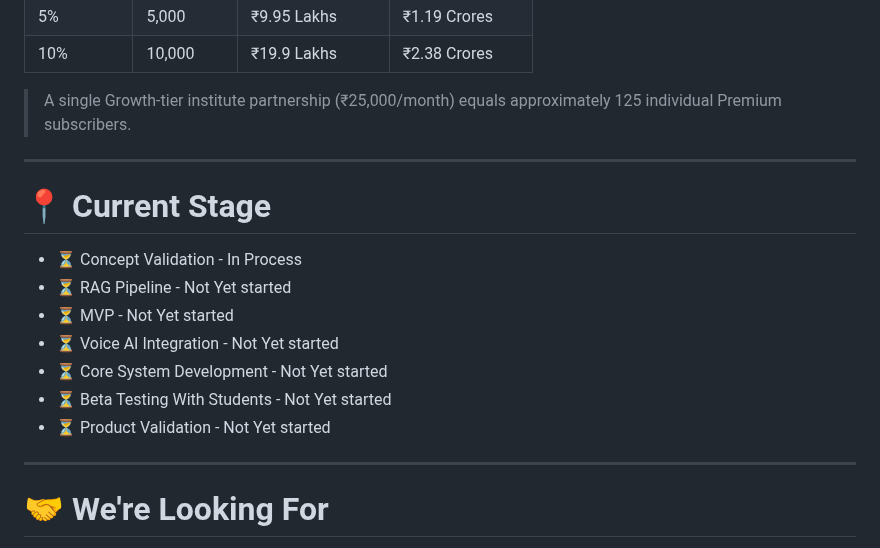
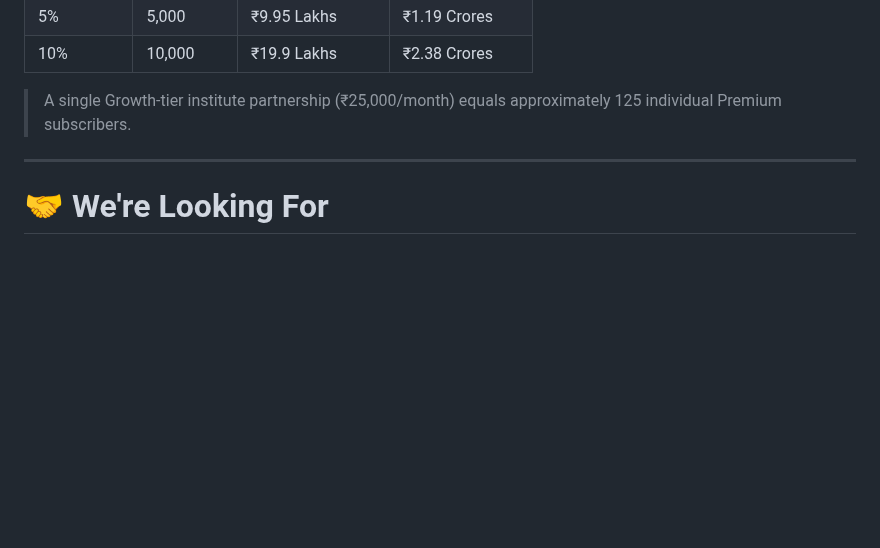
Before and after one commit to Raguram-N/Exam_Buddy_proposal, a Markdown page: README.md, the part around the change. Drawn GitHub-style; blank space fills up the shorter version.

```diff
--- a/README.md
+++ b/README.md
@@ -213,18 +213,6 @@ Even modest adoption can create a sustainable and scalable business.
 
 ---
 
-# 📍 Current Stage
-
-* ⏳ Concept Validation - In Process
-* ⏳ RAG Pipeline - Not Yet started
-* ⏳ MVP - Not Yet started
-* ⏳ Voice AI Integration - Not Yet started
-* ⏳ Core System Development - Not Yet started
-* ⏳ Beta Testing With Students - Not Yet started
-* ⏳ Product Validation - Not Yet started
-
----
-
 # 🤝 We're Looking For
 
 We're building this in two stages — a lean core team to prove the concept, then a fuller team once we have traction and funding to scale.
```
